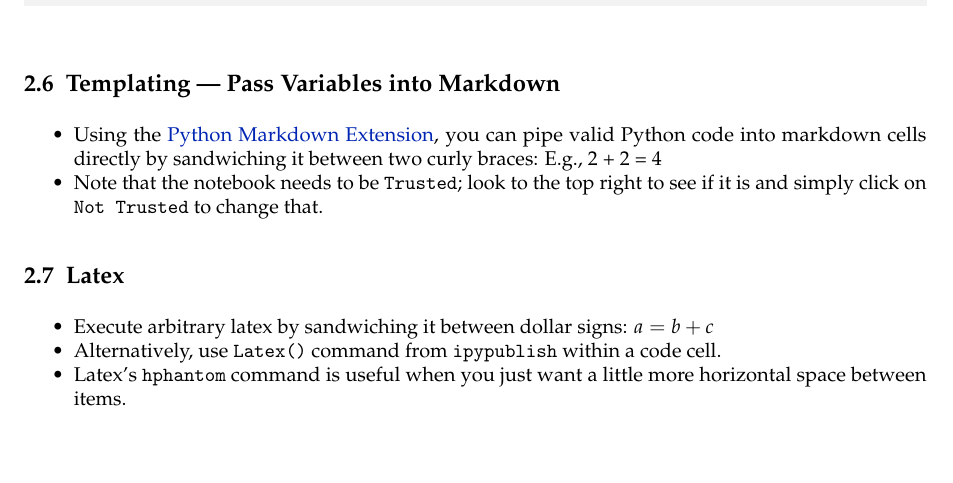
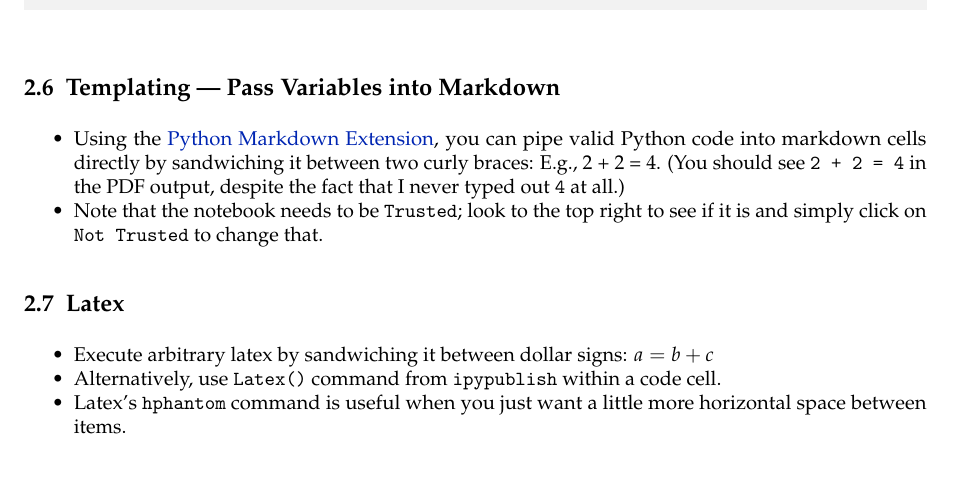
Before and after one commit to stefanuddenberg/psipypublish, an R Markdown document (template/template.Rmd): part of page 7 of 9, cut so that both start at the same text, the shorter picture padded with empty space. The pictures show the output file template/converted/template.pdf that the author committed with the source.

Commit message:
Fixed templating

````diff
--- a/template/template.Rmd
+++ b/template/template.Rmd
@@ -231,8 +231,10 @@ for color in colors:
 ```
 
 ## Templating — Pass Variables into Markdown
-- Using the [Python Markdown Extension](https://jupyter-contrib-nbextensions.readthedocs.io/en/latest/nbextensions/python-markdown/readme.html), you can pipe valid Python code into markdown cells directly by sandwiching it between two curly braces: E.g., 2 + 2 = {{str(2 + 2)}}
+- Using the [Python Markdown Extension](https://jupyter-contrib-nbextensions.readthedocs.io/en/latest/nbextensions/python-markdown/readme.html), you can pipe valid Python code into markdown cells directly by sandwiching it between two curly braces: E.g., 2 + 2 = {{str(2 + 2)}}. (You should see `2 + 2 = 4` in the PDF output, despite the fact that I never typed out `4` at all.)
 - Note that the notebook needs to be `Trusted`; look to the top right to see if it is and simply click on `Not Trusted` to change that.
+
+[^4]: \hphantom{}
 
 
 ## Latex
````
Also changed, not shown: template/template.py (+3 -1 lines), template/converted/template.pdf, template/converted/template.tex, 6 other files.
